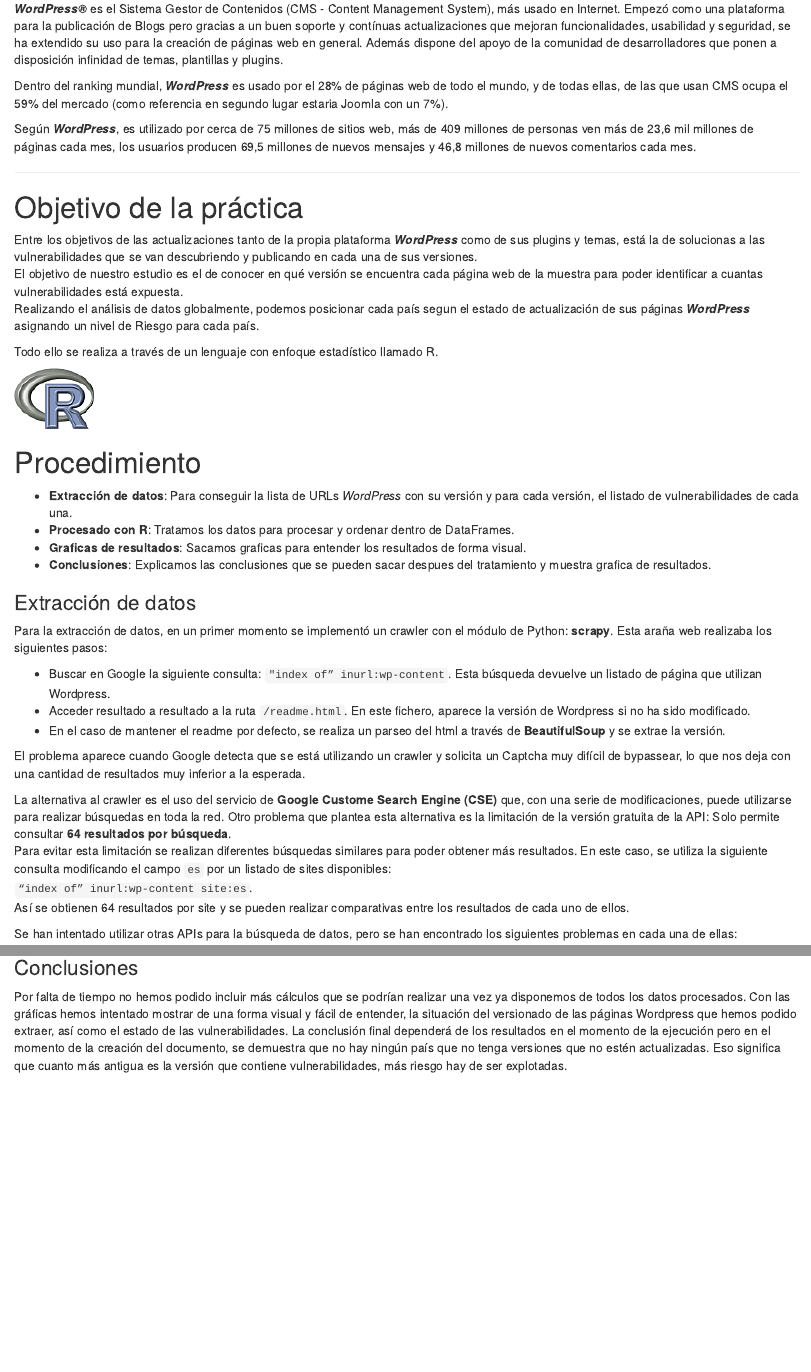
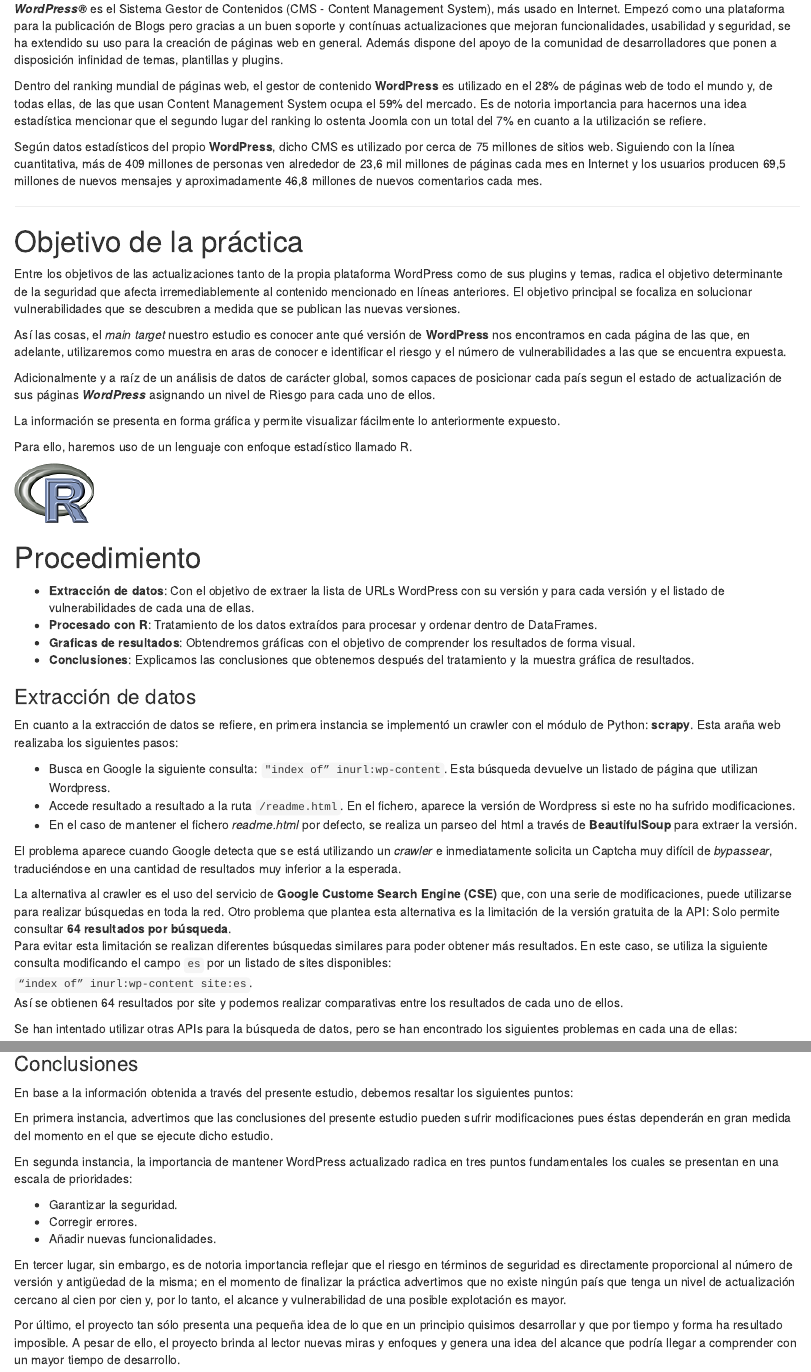
Before and after one commit to carlosrive94/wps-versionator, an R Markdown document (Documentacion.Rmd): the page in a window 1100 px wide, from 340 px down, and a second part further down, joined at a grey line. Rendered offline with R 4.5, knitr and Pandoc, with nearby package versions; some code elsewhere in the file could not run offline.

Commit message:
Update Documentacion.Rmd

```diff
--- a/Documentacion.Rmd
+++ b/Documentacion.Rmd
@@ -22,45 +22,49 @@
 ***WordPress®*** es el Sistema Gestor de Contenidos (CMS - Content Management System), más usado en Internet. Empezó como una plataforma para la publicación de Blogs pero gracias a un buen soporte y contínuas actualizaciones que mejoran  funcionalidades, usabilidad y seguridad, se ha extendido su uso para la creación de páginas web en general.
 Además dispone del apoyo de la comunidad de desarrolladores que ponen a disposición infinidad de temas, plantillas y plugins.
 
-Dentro del ranking mundial, ***WordPress*** es usado por el 28% de páginas web de todo el mundo, y de todas ellas, de las que usan CMS ocupa el 59% del mercado (como referencia en segundo lugar estaria Joomla con un 7%).
+Dentro del ranking mundial de páginas web, el gestor de contenido **WordPress** es utilizado en el 28% de páginas web de todo el mundo y, de todas ellas, de las que usan Content Management System ocupa el 59% del mercado. Es de notoria importancia para hacernos una idea estadística mencionar que el segundo lugar del ranking lo ostenta Joomla con un total del 7% en cuanto a la utilización se refiere.
 
-Según ***WordPress***, es utilizado por cerca de 75 millones de sitios web, más de 409 millones de personas ven más de 23,6 mil millones de páginas cada mes, los usuarios producen 69,5 millones de nuevos mensajes y 46,8 millones de nuevos comentarios cada mes.
+Según datos estadísticos del propio **WordPress**, dicho CMS es utilizado por cerca de 75 millones de sitios web. Siguiendo con la línea cuantitativa, más de 409 millones de personas ven alrededor de 23,6 mil millones de páginas cada mes en Internet y los usuarios producen 69,5 millones de nuevos mensajes y aproximadamente 46,8 millones de nuevos comentarios cada mes.
 
 ---
 
 #  Objetivo de la práctica
 
-Entre los objetivos de las actualizaciones tanto de la propia plataforma ***WordPress*** como de sus plugins y temas, está la de solucionas a las vulnerabilidades que se van descubriendo y publicando en cada una de sus versiones.
-El objetivo de nuestro estudio es el de conocer en qué versión se encuentra cada página web de la muestra para poder identificar a cuantas vulnerabilidades está expuesta.
-Realizando el análisis de datos globalmente, podemos posicionar cada país segun el estado de actualización de sus páginas ***WordPress*** asignando un nivel de Riesgo para cada país.
+Entre los objetivos de las actualizaciones tanto de la propia plataforma WordPress como de sus plugins y temas, radica el objetivo determinante de la seguridad que afecta irremediablemente al contenido mencionado en líneas anteriores. El objetivo principal se focaliza en solucionar vulnerabilidades que se descubren a medida que se publican las nuevas versiones.
 
-Todo ello se realiza a través de un lenguaje con enfoque estadístico llamado R.
+Así las cosas, el *main target* nuestro estudio es conocer ante qué versión de **WordPress** nos encontramos en cada página de las que, en adelante, utilizaremos como muestra en aras de conocer e identificar el riesgo y el número de vulnerabilidades a las que se encuentra expuesta.
+
+Adicionalmente y a raíz de un análisis de datos de carácter global, somos capaces de posicionar cada país segun el estado de actualización de sus páginas ***WordPress*** asignando un nivel de Riesgo para cada uno de ellos.
+
+La información se presenta en forma gráfica y permite visualizar fácilmente lo anteriormente expuesto.
+
+Para ello, haremos uso de un lenguaje con enfoque estadístico llamado R.
 
 [![Lenguaje R](./imagenes/LenguajeR.png)](https://es.wikipedia.org/wiki/R_(lenguaje_de_programaci%F3n))
 
 #  Procedimiento
 
-*  **Extracción de datos**: Para conseguir la lista de URLs *WordPress* con su versión y para cada versión, el listado de vulnerabilidades de cada una.
-*  **Procesado con R**: Tratamos los datos para procesar y ordenar dentro de DataFrames.
-*  **Graficas de resultados**: Sacamos graficas para entender los resultados de forma visual.
-*  **Conclusiones**: Explicamos las conclusiones que se pueden sacar despues del tratamiento y muestra grafica de resultados.
+*  **Extracción de datos**: Con el objetivo de extraer la lista de URLs WordPress con su versión y para cada versión y el listado de vulnerabilidades de cada una de ellas.
+*  **Procesado con R**: Tratamiento de los datos extraídos para procesar y ordenar dentro de DataFrames.
+*  **Graficas de resultados**: Obtendremos gráficas con el objetivo de comprender los resultados de forma visual.
+*  **Conclusiones**: Explicamos las conclusiones que obtenemos después del tratamiento y la muestra gráfica de resultados.
 
 
 ### Extracción de datos
 
-Para la extracción de datos, en un primer momento se implementó un crawler con el módulo de Python: **scrapy**. Esta araña web realizaba los siguientes pasos:
+En cuanto a la extracción de datos se refiere, en primera instancia se implementó un crawler con el módulo de Python: **scrapy**. Esta araña web realizaba los siguientes pasos:
 
- - Buscar en Google la siguiente consulta: `"index of” inurl:wp-content `. Esta búsqueda devuelve un listado de página que utilizan Wordpress.
- - Acceder resultado a resultado a la ruta `/readme.html`. En este fichero, aparece la versión de Wordpress si no ha sido modificado.
- - En el caso de mantener el readme por defecto, se realiza un parseo del html a través de **BeautifulSoup** y se extrae la versión.
+ - Busca en Google la siguiente consulta: `"index of” inurl:wp-content `. Esta búsqueda devuelve un listado de página que utilizan Wordpress.
+ - Accede resultado a resultado a la ruta `/readme.html`. En el fichero, aparece la versión de Wordpress si este no ha sufrido modificaciones.
+ - En el caso de mantener el fichero *readme.html* por defecto, se realiza un parseo del html a través de **BeautifulSoup** para extraer la versión.
 
- El problema aparece cuando Google detecta que se está utilizando un crawler y solicita un Captcha muy difícil de bypassear, lo que nos deja con una cantidad de resultados muy inferior a la esperada.
+El problema aparece cuando Google detecta que se está utilizando un *crawler* e inmediatamente solicita un Captcha muy difícil de *bypassear*, traduciéndose en una cantidad de resultados muy inferior a la esperada.
 
 La alternativa al crawler es el uso del servicio de **Google Custome Search Engine (CSE)** que, con una serie de modificaciones, puede utilizarse para realizar búsquedas en toda la red.
 Otro problema que plantea esta alternativa es la limitación de la versión gratuita de la API: Solo permite consultar **64 resultados por búsqueda**.
 Para evitar esta limitación se realizan diferentes búsquedas similares para poder obtener más resultados. En este caso, se utiliza la siguiente consulta modificando el campo `es` por un listado de sites disponibles:
 `“index of” inurl:wp-content site:es `.
-Así se obtienen 64 resultados por site y se pueden realizar comparativas entre los resultados de cada uno de ellos.
+Así se obtienen 64 resultados por site y podemos realizar comparativas entre los resultados de cada uno de ellos.
 
 Se han intentado utilizar otras APIs para la búsqueda de datos, pero se han encontrado los siguientes problemas en cada una de ellas:
 
@@ -185,6 +189,16 @@
 
 ### Conclusiones
 
-Por falta de tiempo no hemos podido incluir más cálculos que se podrían realizar una vez ya disponemos de todos los datos procesados.
-Con las gráficas hemos intentado mostrar de una forma visual y fácil de entender, la situación del versionado de las páginas Wordpress que hemos podido extraer, así como el estado de las vulnerabilidades.
-La conclusión final dependerá de los resultados en el momento de la ejecución pero en el momento de la creación del documento, se demuestra que no hay ningún país que no tenga versiones que no estén actualizadas. Eso significa que cuanto más antigua es la versión que contiene vulnerabilidades, más riesgo hay de ser explotadas.
+En base a la información obtenida a través del presente estudio, debemos resaltar los siguientes puntos:
+
+En primera instancia, advertimos que las conclusiones del presente estudio pueden sufrir modificaciones pues éstas dependerán en gran medida del momento en el que se ejecute dicho estudio.
+
+En segunda instancia, la importancia de mantener WordPress actualizado radica en tres puntos fundamentales los cuales se presentan en una escala de prioridades:
+
+- Garantizar la seguridad.
+- Corregir errores.
+- Añadir nuevas funcionalidades.
+
+En tercer lugar, sin embargo, es de notoria importancia reflejar que el riesgo en términos de seguridad es directamente proporcional al número de versión y antigüedad de la misma; en el momento de finalizar la práctica advertimos que no existe ningún país que tenga un nivel de actualización cercano al cien por cien y, por lo tanto, el alcance y vulnerabilidad de una posible explotación es mayor.
+
+Por último, el proyecto tan sólo presenta una pequeña idea de lo que en un principio quisimos desarrollar y que por tiempo y forma ha resultado imposible. A pesar de ello, el proyecto brinda al lector nuevas miras y enfoques y genera una idea del alcance que podría llegar a comprender con un mayor tiempo de desarrollo.
```
Also changed, not shown: Documentacion.Rmd (6 more changed lines).
